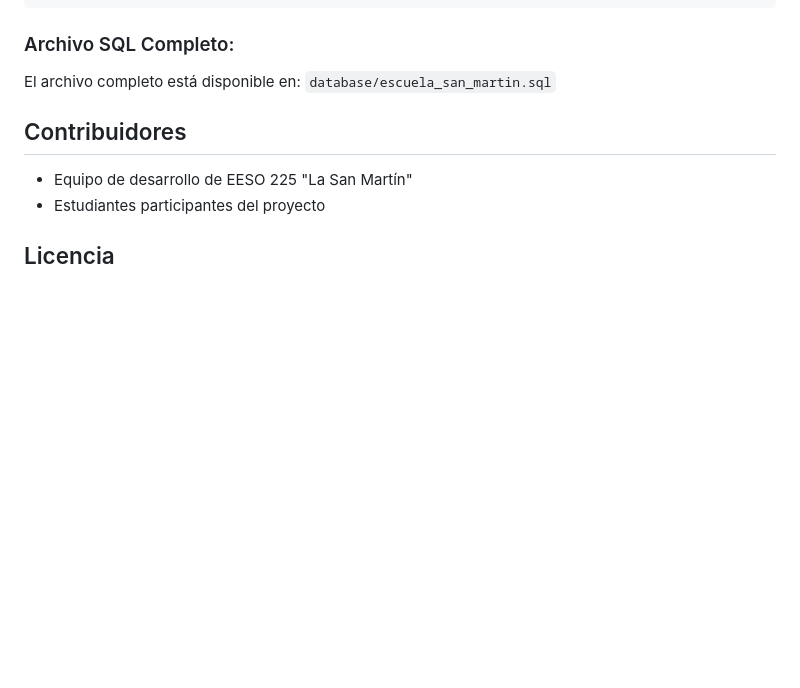
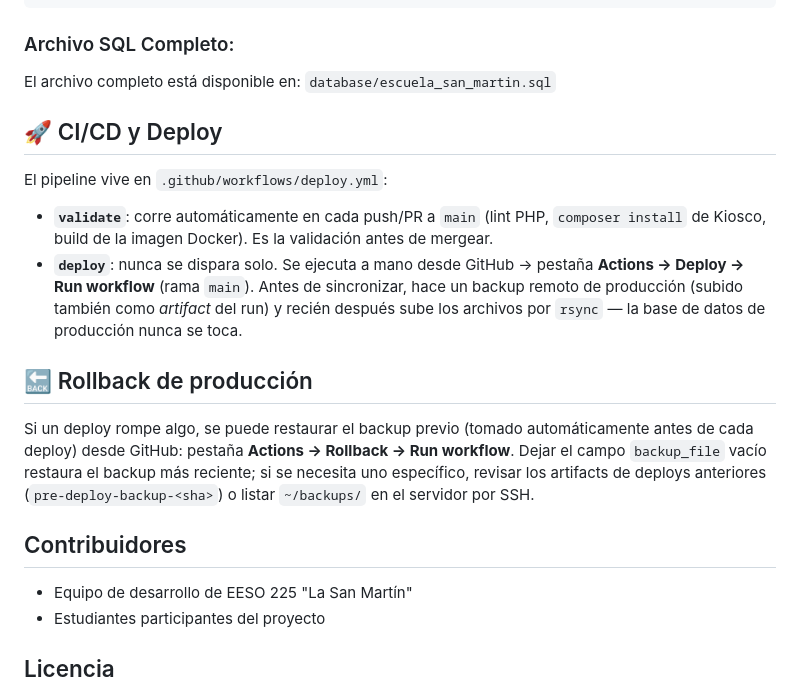
Before and after one commit to CristobalHenriquez/escuela-san-martin-app, a Markdown page: README.md, the part around the change. Drawn GitHub-style; blank space fills up the shorter version.

Commit message:
Document the CI/CD pipeline and rollback workflow in the README
Co-Authored-By: Claude Sonnet 5 <noreply@anthropic.com>

```diff
--- a/README.md
+++ b/README.md
@@ -380,6 +380,17 @@ CREATE TABLE `users` (
 ### Archivo SQL Completo:
 El archivo completo está disponible en: `database/escuela_san_martin.sql`
 
+## 🚀 CI/CD y Deploy
+
+El pipeline vive en `.github/workflows/deploy.yml`:
+
+- **`validate`**: corre automáticamente en cada push/PR a `main` (lint PHP, `composer install` de Kiosco, build de la imagen Docker). Es la validación antes de mergear.
+- **`deploy`**: nunca se dispara solo. Se ejecuta a mano desde GitHub → pestaña **Actions → Deploy → Run workflow** (rama `main`). Antes de sincronizar, hace un backup remoto de producción (subido también como *artifact* del run) y recién después sube los archivos por `rsync` — la base de datos de producción nunca se toca.
+
+## 🔙 Rollback de producción
+
+Si un deploy rompe algo, se puede restaurar el backup previo (tomado automáticamente antes de cada deploy) desde GitHub: pestaña **Actions → Rollback → Run workflow**. Dejar el campo `backup_file` vacío restaura el backup más reciente; si se necesita uno específico, revisar los artifacts de deploys anteriores (`pre-deploy-backup-<sha>`) o listar `~/backups/` en el servidor por SSH.
+
 ## Contribuidores
 
 - Equipo de desarrollo de EESO 225 "La San Martín"
```
